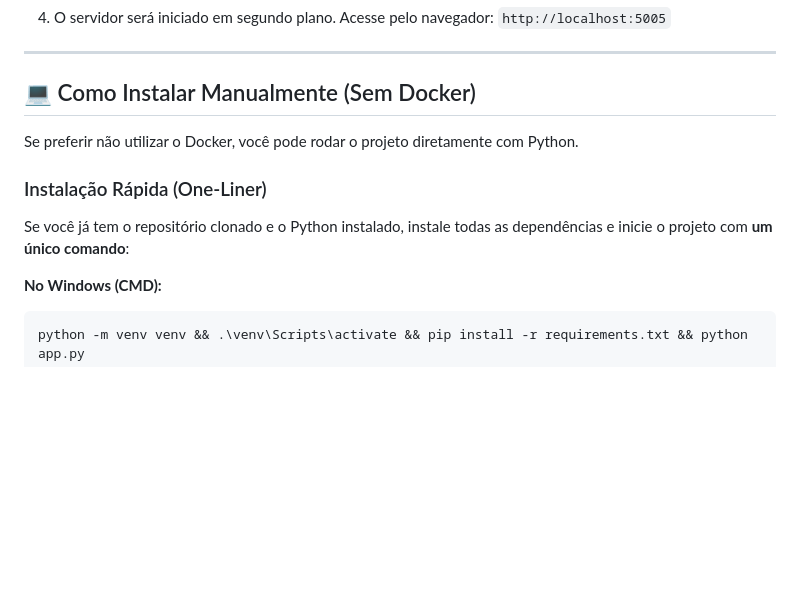
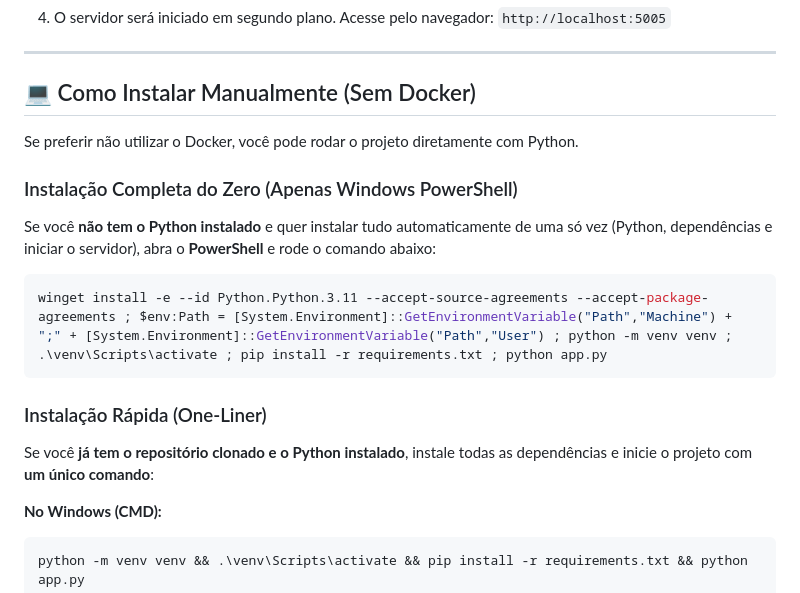
Before and after one commit to eldolucio/meu-youtube, a Markdown page: README.md, the part around the change. Drawn GitHub-style; blank space fills up the shorter version.

Commit message:
docs: add full windows powershell zero-to-hero installation command

````diff
--- a/README.md
+++ b/README.md
@@ -53,9 +53,17 @@ A versão completa com sincronização RSS e banco de dados está disponível ne
 
 Se preferir não utilizar o Docker, você pode rodar o projeto diretamente com Python.
 
+### Instalação Completa do Zero (Apenas Windows PowerShell)
+
+Se você **não tem o Python instalado** e quer instalar tudo automaticamente de uma só vez (Python, dependências e iniciar o servidor), abra o **PowerShell** e rode o comando abaixo:
+
+```powershell
+winget install -e --id Python.Python.3.11 --accept-source-agreements --accept-package-agreements ; $env:Path = [System.Environment]::GetEnvironmentVariable("Path","Machine") + ";" + [System.Environment]::GetEnvironmentVariable("Path","User") ; python -m venv venv ; .\venv\Scripts\activate ; pip install -r requirements.txt ; python app.py
+```
+
 ### Instalação Rápida (One-Liner)
 
-Se você já tem o repositório clonado e o Python instalado, instale todas as dependências e inicie o projeto com **um único comando**:
+Se você **já tem o repositório clonado e o Python instalado**, instale todas as dependências e inicie o projeto com **um único comando**:
 
 **No Windows (CMD):**
 ```cmd
````
